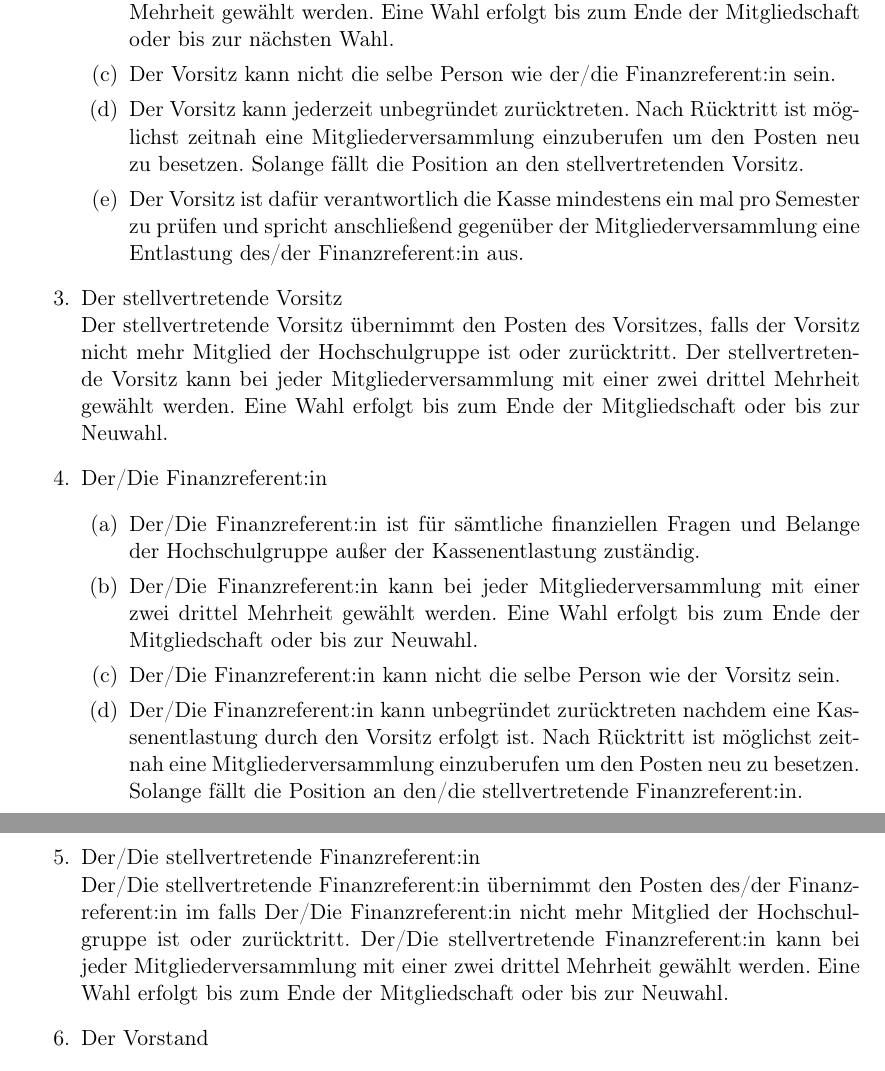
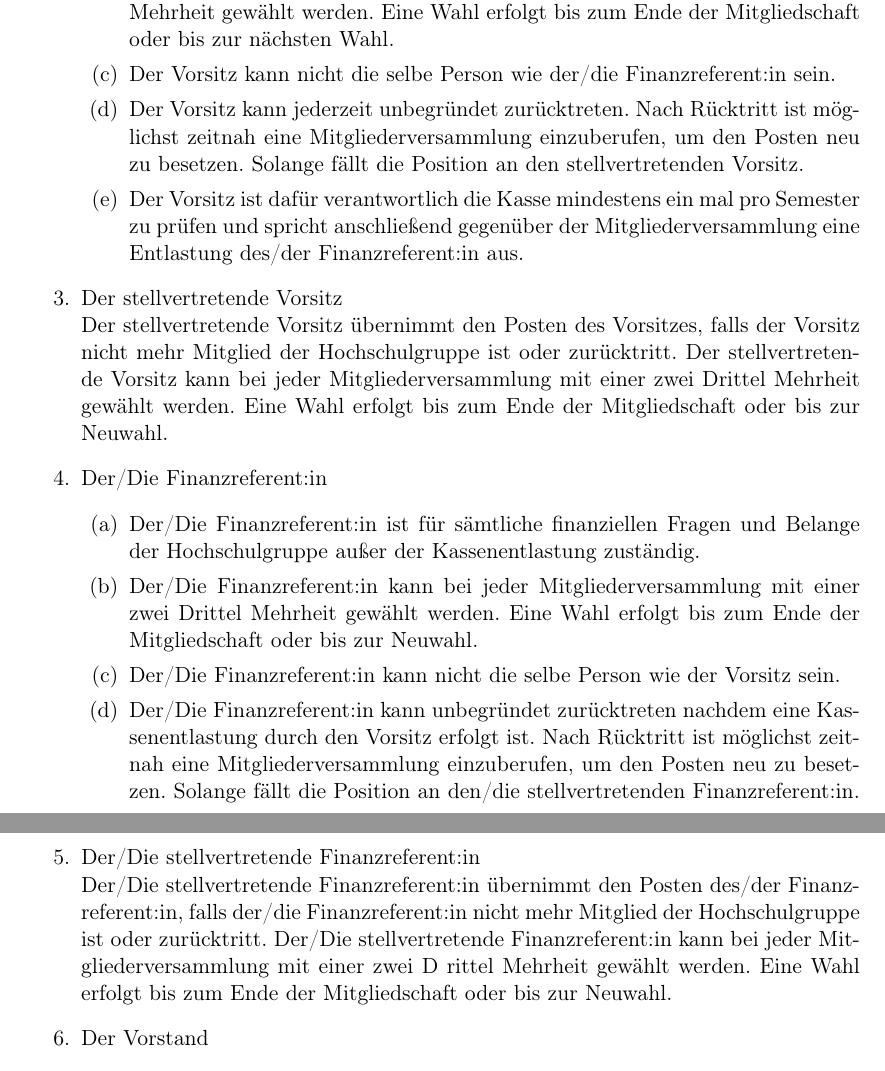
Before and after one commit to flux-ka/satzung, a LaTeX document (main.tex): two parts of pages 4 and 5 of 7, joined at a grey line, cut so that both start at the same text. Compiled offline with pdfLaTeX.

Commit message:
Reapply "spelling"
This reverts commit 511977cb4264d6df6ebcdb809d8df05168aa8a61.

```diff
--- a/main.tex
+++ b/main.tex
@@ -98,20 +98,21 @@
 			\item Der Vorsitz ist die primäre Ansprechperson der Hochschulgruppe.
 			\item Der Vorsitz kann bei jeder Mitgliederversammlung mit einer zwei Drittel Mehrheit gewählt werden. Eine Wahl erfolgt bis zum Ende der Mitgliedschaft oder bis zur nächsten Wahl.
 			\item Der Vorsitz kann nicht die selbe Person wie der/die Finanzreferent:in sein.
-			\item Der Vorsitz kann jederzeit unbegründet zurücktreten. Nach Rücktritt ist möglichst zeitnah eine Mitgliederversammlung einzuberufen um den Posten neu zu besetzen. Solange fällt die Position an den stellvertretenden Vorsitz.
+			\item Der Vorsitz kann jederzeit unbegründet zurücktreten. Nach Rücktritt ist möglichst zeitnah eine Mitgliederversammlung einzuberufen, um den Posten neu zu besetzen. Solange fällt die Position an den stellvertretenden Vorsitz.
 			\item Der Vorsitz ist dafür verantwortlich die Kasse mindestens ein mal pro Semester zu prüfen und spricht anschließend gegenüber der Mitgliederversammlung eine Entlastung des/der Finanzreferent:in aus.
 		\end{enumerate}
 		\item Der stellvertretende Vorsitz\\
-			Der stellvertretende Vorsitz übernimmt den Posten des Vorsitzes, falls der Vorsitz nicht mehr Mitglied der Hochschulgruppe ist oder zurücktritt. Der stellvertretende Vorsitz kann bei jeder Mitgliederversammlung mit einer zwei drittel Mehrheit gewählt werden. Eine Wahl erfolgt bis zum Ende der Mitgliedschaft oder bis zur Neuwahl.
+			Der stellvertretende Vorsitz übernimmt den Posten des Vorsitzes, falls der Vorsitz nicht mehr Mitglied der Hochschulgruppe ist oder zurücktritt. Der stellvertretende Vorsitz kann bei jeder Mitgliederversammlung mit einer zwei Drittel Mehrheit gewählt werden. Eine Wahl erfolgt bis zum Ende der Mitgliedschaft oder bis zur Neuwahl.
 		\item Der/Die Finanzreferent:in
 		\begin{enumerate}
 			\item Der/Die Finanzreferent:in ist für sämtliche finanziellen Fragen und Belange der Hochschulgruppe außer der Kassenentlastung zuständig.
-			\item Der/Die Finanzreferent:in kann bei jeder Mitgliederversammlung mit einer zwei drittel Mehrheit gewählt werden. Eine Wahl erfolgt bis zum Ende der Mitgliedschaft oder bis zur Neuwahl.
+			\item Der/Die Finanzreferent:in kann bei jeder Mitgliederversammlung mit einer zwei Drittel Mehrheit gewählt werden. Eine Wahl erfolgt bis zum Ende der Mitgliedschaft oder bis zur Neuwahl.
 			\item Der/Die Finanzreferent:in kann nicht die selbe Person wie der Vorsitz sein.
-			\item Der/Die Finanzreferent:in kann unbegründet zurücktreten nachdem eine Kassenentlastung durch den Vorsitz erfolgt ist. Nach Rücktritt ist möglichst zeitnah eine Mitgliederversammlung einzuberufen um den Posten neu zu besetzen. Solange fällt die Position an den/die stellvertretende Finanzreferent:in.
+			\item Der/Die Finanzreferent:in kann unbegründet zurücktreten nachdem eine Kassenentlastung durch den Vorsitz erfolgt ist. Nach Rücktritt ist möglichst zeitnah eine Mitgliederversammlung einzuberufen,  um den Posten neu zu besetzen. Solange fällt die Position an den/die stellvertretenden Finanzreferent:in.
 		\end{enumerate}
 		\item Der/Die stellvertretende Finanzreferent:in\\
-		Der/Die stellvertretende Finanzreferent:in übernimmt den Posten des/der Finanzreferent:in im falls Der/Die Finanzreferent:in nicht mehr Mitglied der Hochschulgruppe ist oder zurücktritt. Der/Die stellvertretende Finanzreferent:in kann bei jeder Mitgliederversammlung mit einer zwei drittel Mehrheit gewählt werden. Eine Wahl erfolgt bis zum Ende der Mitgliedschaft oder bis zur Neuwahl.
+		Der/Die stellvertretende Finanzreferent:in übernimmt den Posten des/der Finanzreferent:in, falls der/die Finanzreferent:in nicht mehr Mitglied der Hochschulgruppe ist oder zurücktritt. Der/Die stellvertretende Finanzreferent:in kann bei jeder Mitgliederversammlung mit einer zwei D
+		rittel Mehrheit gewählt werden. Eine Wahl erfolgt bis zum Ende der Mitgliedschaft oder bis zur Neuwahl.
 		\item Der Vorstand
 		\begin{enumerate}
 			\item Der Vorstand besteht immer genau aus dem Vorsitz und Finanzreferent:in. Sobald diese Personen sich ändern, ändert sich automatisch auch der Vorstand.
```
Also changed, not shown: main.tex (12 more changed lines).
